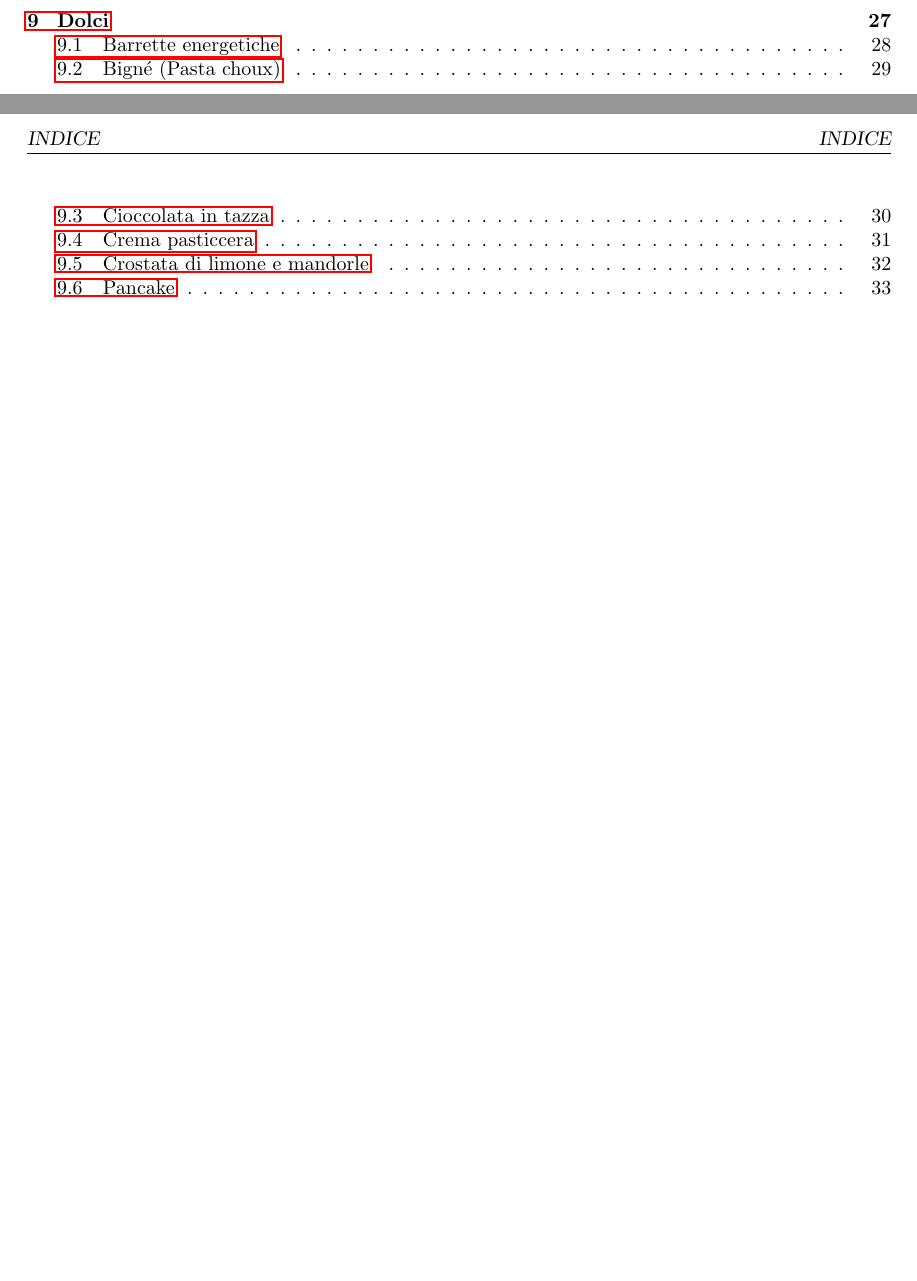
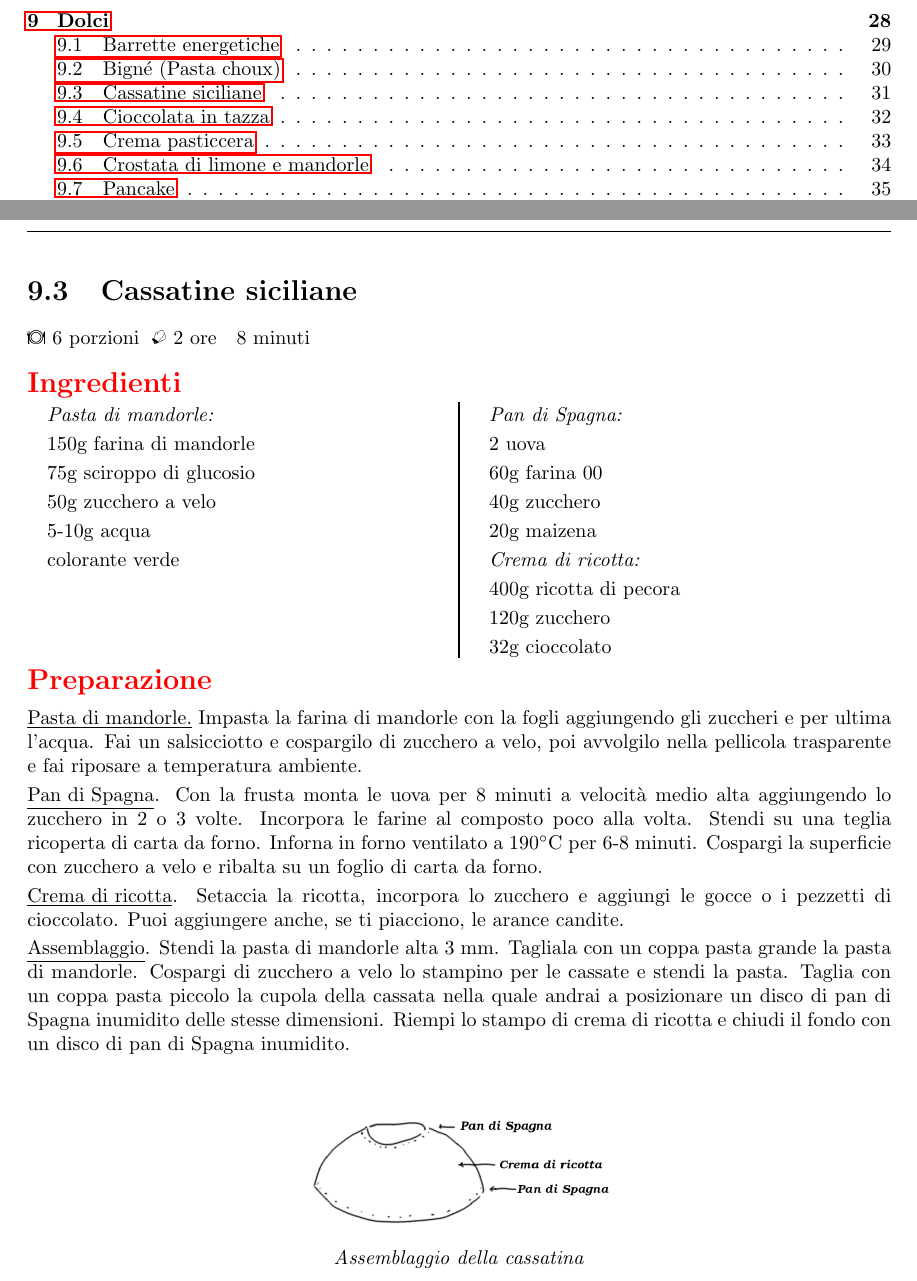
Before and after one commit to massimobarbieri/Appunti-di-cucina, a LaTeX document (main.tex, which reads Ricette/Dolci/cassatine-siciliane.tex): two parts of pages 1 and 2 of 36 before the commit and two parts of pages 2 and 33 of 38 after it, joined at a grey line, cut so that both start at the same text, the shorter picture padded with empty space. Compiled offline with pdfLaTeX.

Commit message:
Aggiunte ricette di pizza e cassatine

```diff
--- /dev/null
+++ b/Ricette/Dolci/cassatine-siciliane.tex
@@ -0,0 +1,58 @@
+\recipe[]{Cassatine siciliane}
+\serves{6}
+\preptime{2 ore}
+\cooktime[]{8 minuti}
+%\vegetarian
+%\freeze
+\begin{ingreds}
+\ingredients[Pasta di mandorle:]
+	150g farina di mandorle
+	75g sciroppo di glucosio
+	50g zucchero a velo
+	5-10g acqua
+	colorante verde
+\columnbreak
+\ingredients[Pan di Spagna:]
+	2 uova
+	60g farina 00
+	40g zucchero
+	20g maizena
+\ingredients[Crema di ricotta:]
+	400g ricotta di pecora
+	120g zucchero
+	32g cioccolato
+
+\end{ingreds}
+
+\begin{method}
+\underline{Pasta di mandorle.} Impasta la farina di mandorle con la fogli aggiungendo gli zuccheri e per ultima l'acqua. Fai un salsicciotto e cospargilo di zucchero a velo, poi avvolgilo nella pellicola trasparente e fai riposare a temperatura ambiente.
+
+\underline{Pan di Spagna}. Con la frusta monta le uova per 8 minuti a velocità medio alta aggiungendo lo zucchero in 2 o 3 volte. Incorpora le farine al composto poco alla volta. Stendi su una teglia ricoperta di carta da forno. Inforna in forno ventilato a \temp{190} per 6-8 minuti. Cospargi la superficie con zucchero a velo e ribalta su un foglio di carta da forno.
+
+\underline{Crema di ricotta}. Setaccia la ricotta, incorpora lo zucchero e aggiungi le gocce o i pezzetti di cioccolato. Puoi aggiungere anche, se ti piacciono, le arance candite.
+
+\underline{Assemblaggio}. Stendi la pasta di mandorle alta 3 mm. Tagliala con un coppa pasta grande la pasta di mandorle. Cospargi di zucchero a velo lo stampino per le cassate e stendi la pasta. Taglia con un coppa pasta piccolo la cupola della cassata nella quale andrai a posizionare un disco di pan di Spagna inumidito delle stesse dimensioni. Riempi lo stampo di crema di ricotta e chiudi il fondo con un disco di pan di Spagna inumidito.
+
+
+% Aggiungi disegno della cassatina assemblata
+
+
+%\begin{table}[h]
+%\begin{tabular}{lcc}
+%\toprule
+%	Ingredienti	&	Peso(g)	&	Peso(g)\\
+%\midrule
+%	Paprika		&	40	&	60	\\
+%	Sale		&	33	&	50	\\
+%	Zucchero	&	20	&	30	\\
+%	Cumino		&	2	&	3	\\
+%	Pepe		&	6	&	9	\\
+%	Aglio		&	12	&	18	\\
+%	Origano		&	2	&	3	\\
+%\bottomrule
+%\end{tabular}
+%\end{table}
+
+\end{method}
+
+\showit[2.25in]{img/cassatina}{Assemblaggio della cassatina}
```
Also changed, not shown: Ricette/Pane-e-lievitati/pizza-in-teglia.tex (added, +47 -0 lines), main.tex (+4 -3 lines), MyHack-Recipe-Book.pdf, img/cassatina.png (added), 6 other files.
